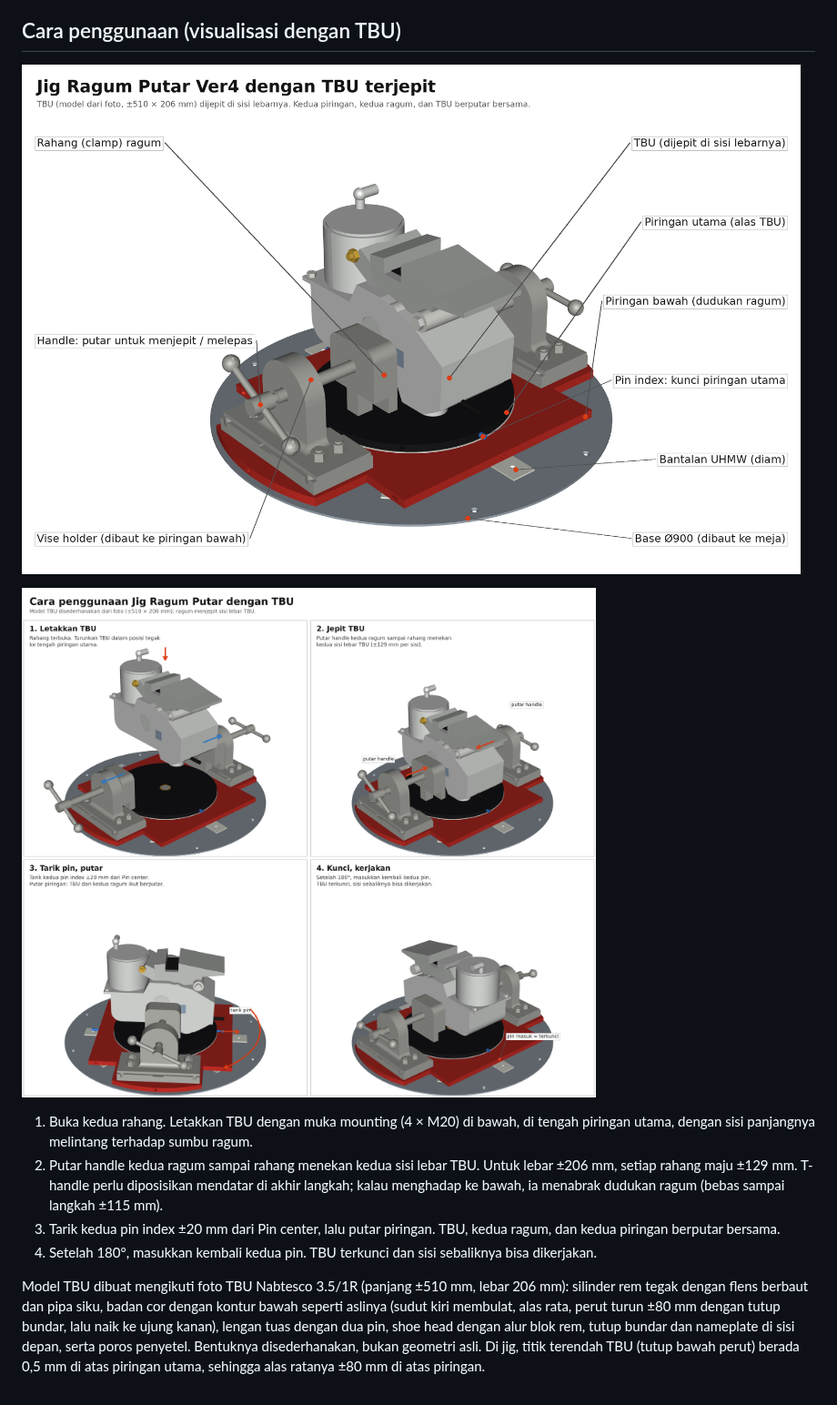
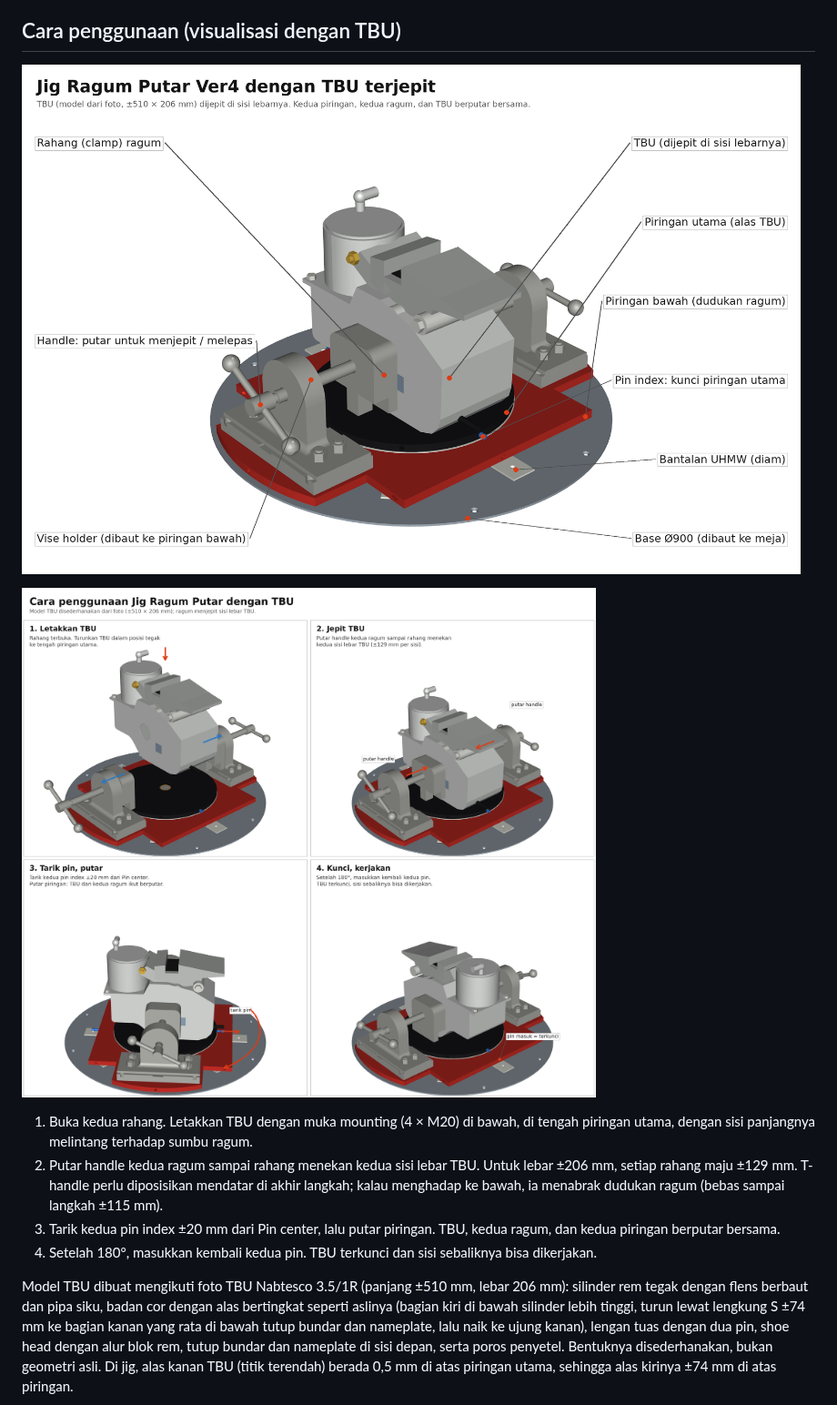
Before and after one commit to MahendraDharma/tumer, a Markdown page: README.md, the part around the change. Shown at 91% size. Rendered like a GitHub page; pictures changed too: docs/langkah_penggunaan.png, docs/tbu_terjepit_keterangan.png.

```diff
--- a/README.md
+++ b/README.md
@@ -79,7 +79,7 @@ Hasil pengecekan CAD: celah pin–lubang 0,25 mm, pin center–bushing 0,05 mm,
 3. Tarik kedua pin index ±20 mm dari Pin center, lalu putar piringan. TBU, kedua ragum, dan kedua piringan berputar bersama.
 4. Setelah 180°, masukkan kembali kedua pin. TBU terkunci dan sisi sebaliknya bisa dikerjakan.
 
-Model TBU dibuat mengikuti foto TBU Nabtesco 3.5/1R (panjang ±510 mm, lebar 206 mm): silinder rem tegak dengan flens berbaut dan pipa siku, badan cor dengan kontur bawah seperti aslinya (sudut kiri membulat, alas rata, perut turun ±80 mm dengan tutup bundar, lalu naik ke ujung kanan), lengan tuas dengan dua pin, shoe head dengan alur blok rem, tutup bundar dan nameplate di sisi depan, serta poros penyetel. Bentuknya disederhanakan, bukan geometri asli. Di jig, titik terendah TBU (tutup bawah perut) berada 0,5 mm di atas piringan utama, sehingga alas ratanya ±80 mm di atas piringan.
+Model TBU dibuat mengikuti foto TBU Nabtesco 3.5/1R (panjang ±510 mm, lebar 206 mm): silinder rem tegak dengan flens berbaut dan pipa siku, badan cor dengan alas bertingkat seperti aslinya (bagian kiri di bawah silinder lebih tinggi, turun lewat lengkung S ±74 mm ke bagian kanan yang rata di bawah tutup bundar dan nameplate, lalu naik ke ujung kanan), lengan tuas dengan dua pin, shoe head dengan alur blok rem, tutup bundar dan nameplate di sisi depan, serta poros penyetel. Bentuknya disederhanakan, bukan geometri asli. Di jig, alas kanan TBU (titik terendah) berada 0,5 mm di atas piringan utama, sehingga alas kirinya ±74 mm di atas piringan.
 
 ![Model TBU](docs/model_tbu.png) Kedua ragum di Ver3 terpasang miring ±0,82° terhadap sumbu jig, jadi TBU di model diputar dengan sudut yang sama. Dibuat dengan `tools/visualisasi_tbu.py` (STEP) dan `tools/render_visualisasi_tbu.py` (gambar).
 
```
Also changed, not shown: docs/model_tbu.png, 3 other files.
